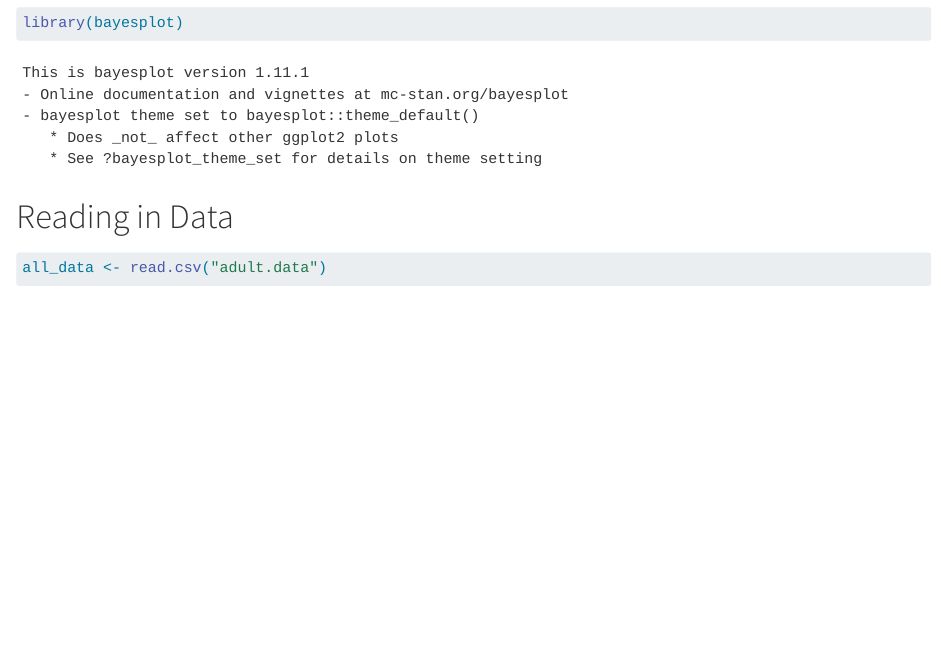
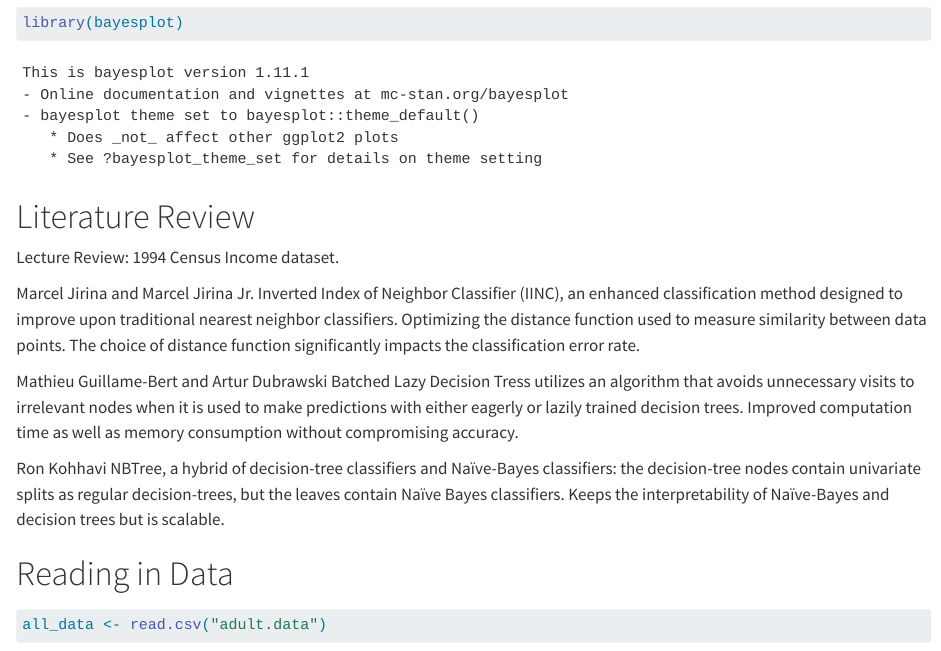
Before and after one commit to listeven06/income_prediction, a Quarto document (incomePred.qmd): the page in a window 1100 px wide, from 470 px down. Rendered offline with R 4.5, knitr and Pandoc in place of Quarto, with nearby package versions; some code elsewhere in the file could not run offline; long lines of code are wrapped.

Commit message:
Added literature review

````diff
--- a/incomePred.qmd
+++ b/incomePred.qmd
@@ -10,6 +10,21 @@ library(rstanarm)
 library(tidyverse)
 library(bayesplot)
 ```
+
+# Literature Review
+
+Lecture Review:
+1994 Census Income dataset.
+
+Marcel Jirina and Marcel Jirina Jr.
+Inverted Index of Neighbor Classifier (IINC), an enhanced classification method designed to improve upon traditional nearest neighbor classifiers. Optimizing the distance function used to measure similarity between data points. The choice of distance function significantly impacts the classification error rate.
+
+Mathieu Guillame-Bert and Artur Dubrawski
+Batched Lazy Decision Tress utilizes an algorithm that avoids unnecessary visits to irrelevant nodes when it is used to make predictions with either eagerly or lazily trained decision trees. Improved computation time as well as memory consumption without compromising accuracy.
+
+Ron Kohhavi
+NBTree, a hybrid of decision-tree classifiers and Naïve-Bayes classifiers: the decision-tree nodes contain univariate splits as regular decision-trees, but the leaves contain Naïve Bayes classifiers. Keeps the interpretability of Naïve-Bayes and decision trees but is scalable.
+
 
 # Reading in Data
 
````
